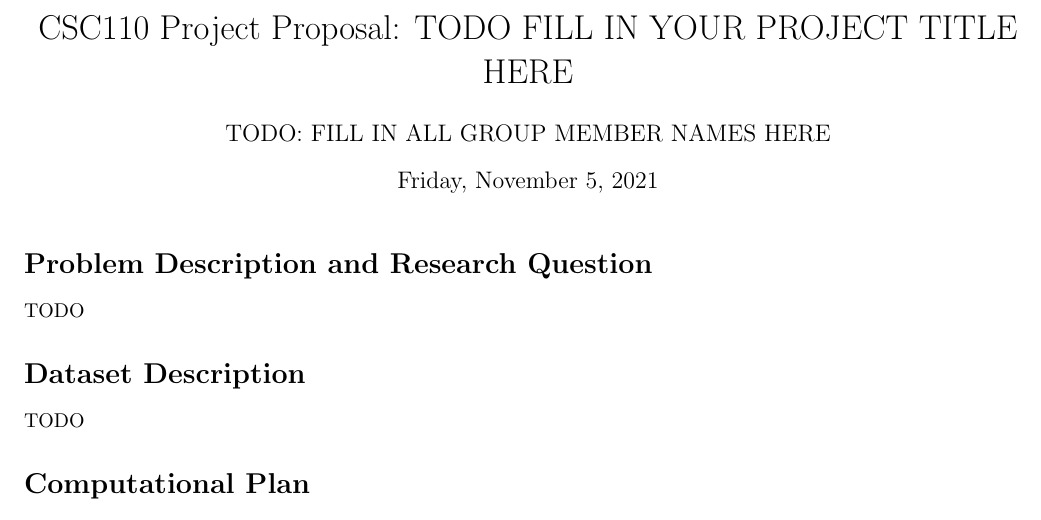
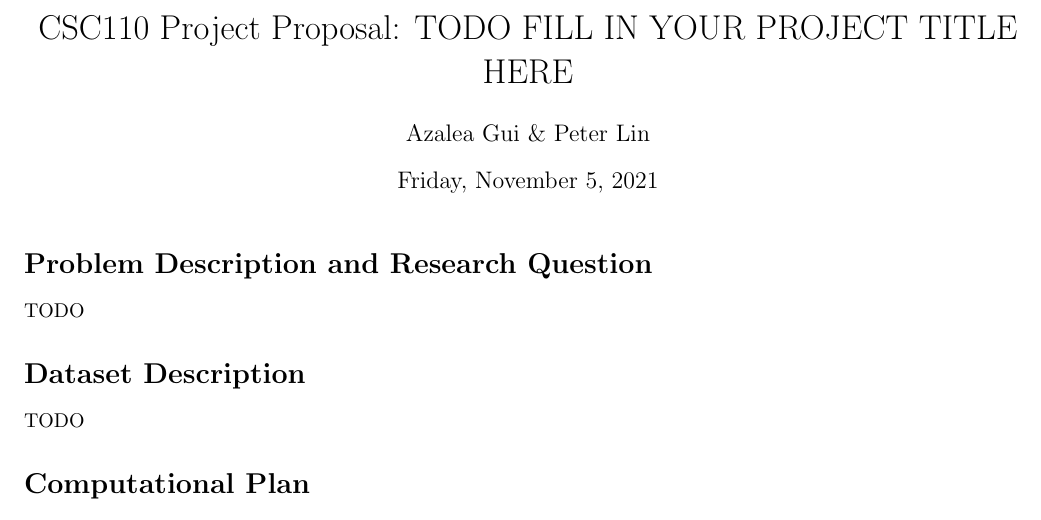
Before and after one commit to hykilpikonna/CSC110, a LaTeX document (project/project_proposal.tex): part of the page, cut so that both start at the same text. Compiled offline with pdfLaTeX.

Commit message:
[+] P: Fill in names

```diff
--- a/project/project_proposal.tex
+++ b/project/project_proposal.tex
@@ -4,7 +4,7 @@
 \usepackage[margin=0.75in]{geometry}
 
 \title{CSC110 Project Proposal: TODO FILL IN YOUR PROJECT TITLE HERE}
-\author{TODO: FILL IN ALL GROUP MEMBER NAMES HERE}
+\author{Azalea Gui \& Peter Lin}
 \date{Friday, November 5, 2021}
 
 \begin{document}
```
